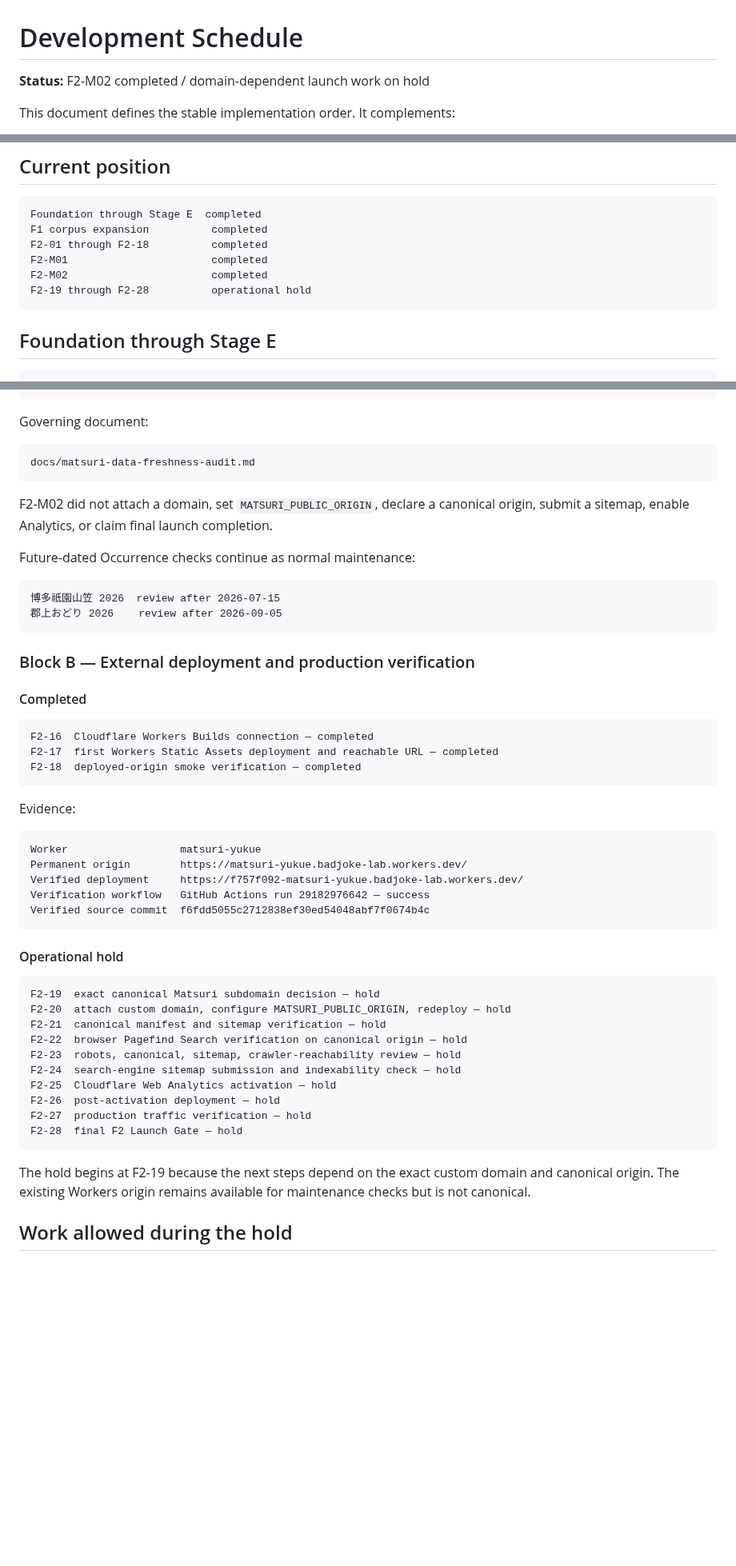
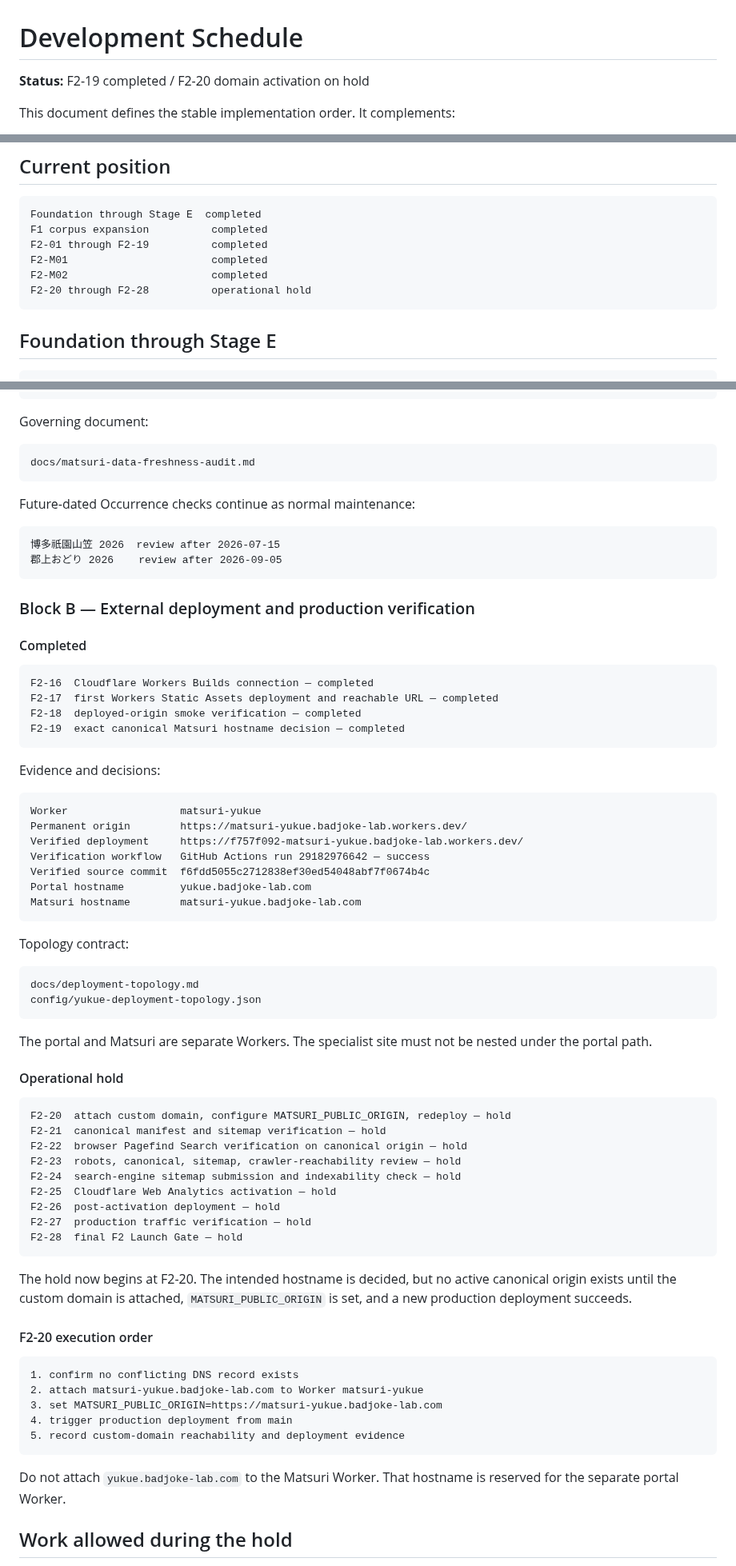
Before and after one commit to badjoke-lab/yukue, a Markdown page: docs/development-schedule.md, 3 parts joined by grey strips. Shown at 80% size. GitHub-like rendering; blank space fills up the shorter version.

Commit message:
Advance development schedule through F2-19

````diff
--- a/docs/development-schedule.md
+++ b/docs/development-schedule.md
@@ -1,6 +1,6 @@
 # Development Schedule
 
-**Status:** F2-M02 completed / domain-dependent launch work on hold
+**Status:** F2-19 completed / F2-20 domain activation on hold
 
 This document defines the stable implementation order. It complements:
 
@@ -15,10 +15,10 @@ The project is gate-driven rather than deadline-driven. Stable work-package IDs
 ```text
 Foundation through Stage E  completed
 F1 corpus expansion          completed
-F2-01 through F2-18          completed
+F2-01 through F2-19          completed
 F2-M01                       completed
 F2-M02                       completed
-F2-19 through F2-28          operational hold
+F2-20 through F2-28          operational hold
 ```
 
 ## Foundation through Stage E
@@ -100,8 +106,6 @@ Governing document:
 docs/matsuri-data-freshness-audit.md
 ```
 
-F2-M02 did not attach a domain, set `MATSURI_PUBLIC_ORIGIN`, declare a canonical origin, submit a sitemap, enable Analytics, or claim final launch completion.
-
 Future-dated Occurrence checks continue as normal maintenance:
 
 ```text
@@ -117,9 +121,10 @@ Future-dated Occurrence checks continue as normal maintenance:
 F2-16  Cloudflare Workers Builds connection — completed
 F2-17  first Workers Static Assets deployment and reachable URL — completed
 F2-18  deployed-origin smoke verification — completed
+F2-19  exact canonical Matsuri hostname decision — completed
 ```
 
-Evidence:
+Evidence and decisions:
 
 ```text
 Worker                  matsuri-yukue
@@ -127,12 +132,22 @@ Permanent origin        https://matsuri-yukue.badjoke-lab.workers.dev/
 Verified deployment     https://f757f092-matsuri-yukue.badjoke-lab.workers.dev/
 Verification workflow   GitHub Actions run 29182976642 — success
 Verified source commit  f6fdd5055c2712838ef30ed54048abf7f0674b4c
+Portal hostname         yukue.badjoke-lab.com
+Matsuri hostname        matsuri-yukue.badjoke-lab.com
 ```
+
+Topology contract:
+
+```text
+docs/deployment-topology.md
+config/yukue-deployment-topology.json
+```
+
+The portal and Matsuri are separate Workers. The specialist site must not be nested under the portal path.
 
 #### Operational hold
 
 ```text
-F2-19  exact canonical Matsuri subdomain decision — hold
 F2-20  attach custom domain, configure MATSURI_PUBLIC_ORIGIN, redeploy — hold
 F2-21  canonical manifest and sitemap verification — hold
 F2-22  browser Pagefind Search verification on canonical origin — hold
@@ -144,7 +159,19 @@ F2-27  production traffic verification — hold
 F2-28  final F2 Launch Gate — hold
 ```
 
-The hold begins at F2-19 because the next steps depend on the exact custom domain and canonical origin. The existing Workers origin remains available for maintenance checks but is not canonical.
+The hold now begins at F2-20. The intended hostname is decided, but no active canonical origin exists until the custom domain is attached, `MATSURI_PUBLIC_ORIGIN` is set, and a new production deployment succeeds.
+
+#### F2-20 execution order
+
+```text
+1. confirm no conflicting DNS record exists
+2. attach matsuri-yukue.badjoke-lab.com to Worker matsuri-yukue
+3. set MATSURI_PUBLIC_ORIGIN=https://matsuri-yukue.badjoke-lab.com
+4. trigger production deployment from main
+5. record custom-domain reachability and deployment evidence
+```
+
+Do not attach `yukue.badjoke-lab.com` to the Matsuri Worker. That hostname is reserved for the separate portal Worker.
 
 ## Work allowed during the hold
 
````
Also changed, not shown: other parts of docs/development-schedule.md (+6 -0 lines).
